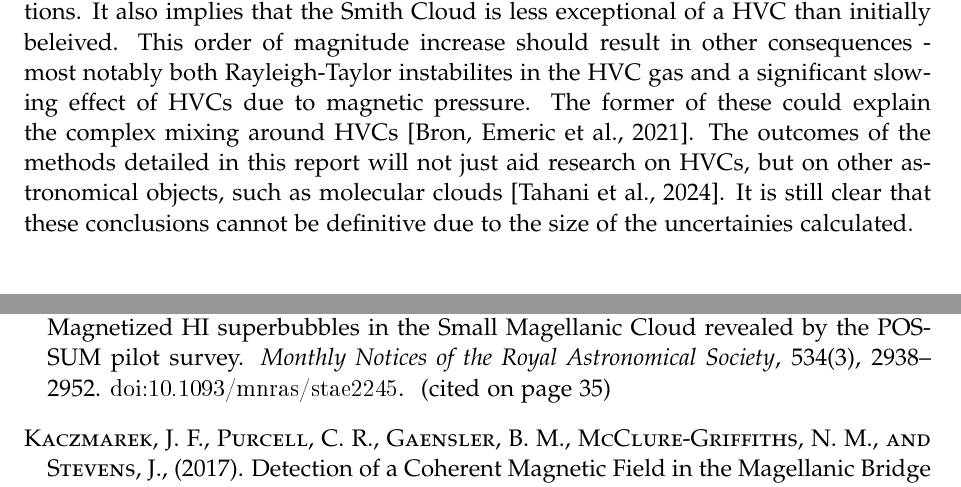
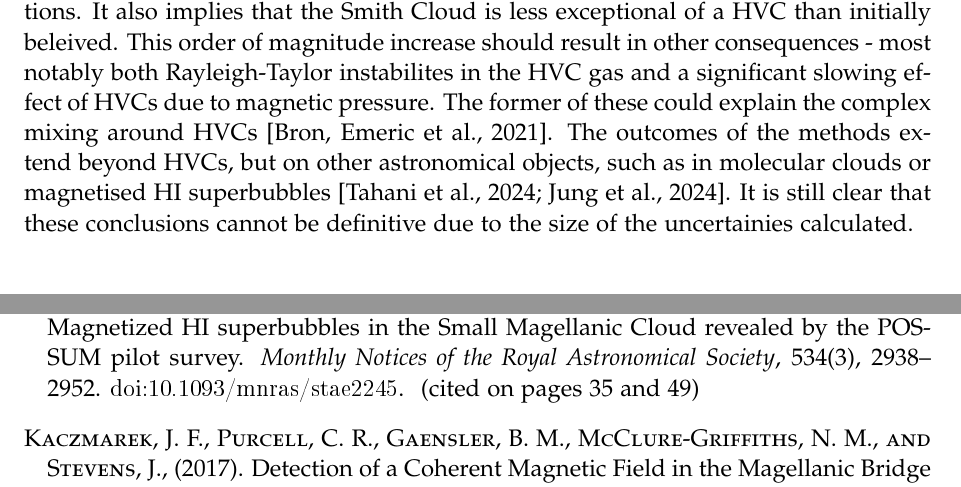
Before and after one commit to Olivex727/hvc-magnetic-honours-thesis, a LaTeX thesis (thesis.tex, which reads discussion.tex): two parts of pages 60 and 66 of 71, joined at a grey line, cut so that both start at the same text. The pictures show the PDF file thesis.pdf that the author committed with the source.

Commit message:
discussion append

```diff
--- a/discussion.tex
+++ b/discussion.tex
@@ -114,4 +114,4 @@ The methodologies proposed in chapter \ref{sec:evaluation} play a role in how re
 The implications of the magnetic draping hypothesis have significant ramifications on the future of galactic archaeological research. It would necessarily mean that HVCs are protected by magnetic fields, which confirms a lot of \textit{qualitative} conclusions of past research done on modelling and predictions of HVC survivability (\citeauthor{ID23} simulations). It additionally aligns with observations of the Smith Cloud \citep{ID5, ID26}. While it confirms the efforts made by past research, it can help bring astronomers one step closer to understanding the origins of pristine gas for star-forming galaxies, with a proven method for how galaxies can obtain said gas. A small proportion of HVCs that did not have significant magnetic field detections – specifically HVCs G089.0-64.7-311 and G248.9+36.8+181. If this were not caused by methodological error, a re-examination of both HVCs is required.
 
 
-While the conclusions point towards magnetic draping signatures to three sigma confidence, the order of magnitude higher magnetic field values is of notable interest. This conflicts with precious simulational data such as in the \citeauthor{ID23} simulations. It also implies that the Smith Cloud is less exceptional of a HVC than initially beleived. This order of magnitude increase should result in other consequences - most notably both Rayleigh-Taylor instabilites in the HVC gas and a significant slowing effect of HVCs due to magnetic pressure. The former of these could explain the complex mixing around HVCs \citep{ID67}. The outcomes of the methods detailed in this report will not just aid research on HVCs, but on other astronomical objects, such as molecular clouds \citep{ID70}. It is still clear that these conclusions cannot be definitive due to the size of the uncertainies calculated.
+While the conclusions point towards magnetic draping signatures to three sigma confidence, the order of magnitude higher magnetic field values is of notable interest. This conflicts with precious simulational data such as in the \citeauthor{ID23} simulations. It also implies that the Smith Cloud is less exceptional of a HVC than initially beleived. This order of magnitude increase should result in other consequences - most notably both Rayleigh-Taylor instabilites in the HVC gas and a significant slowing effect of HVCs due to magnetic pressure. The former of these could explain the complex mixing around HVCs \citep{ID67}. The outcomes of the methods extend beyond HVCs, but on other astronomical objects, such as in molecular clouds or magnetised HI superbubbles \citep{ID70,ID75}. It is still clear that these conclusions cannot be definitive due to the size of the uncertainies calculated.
```
Also changed, not shown: thesis.pdf, 2 other files.
